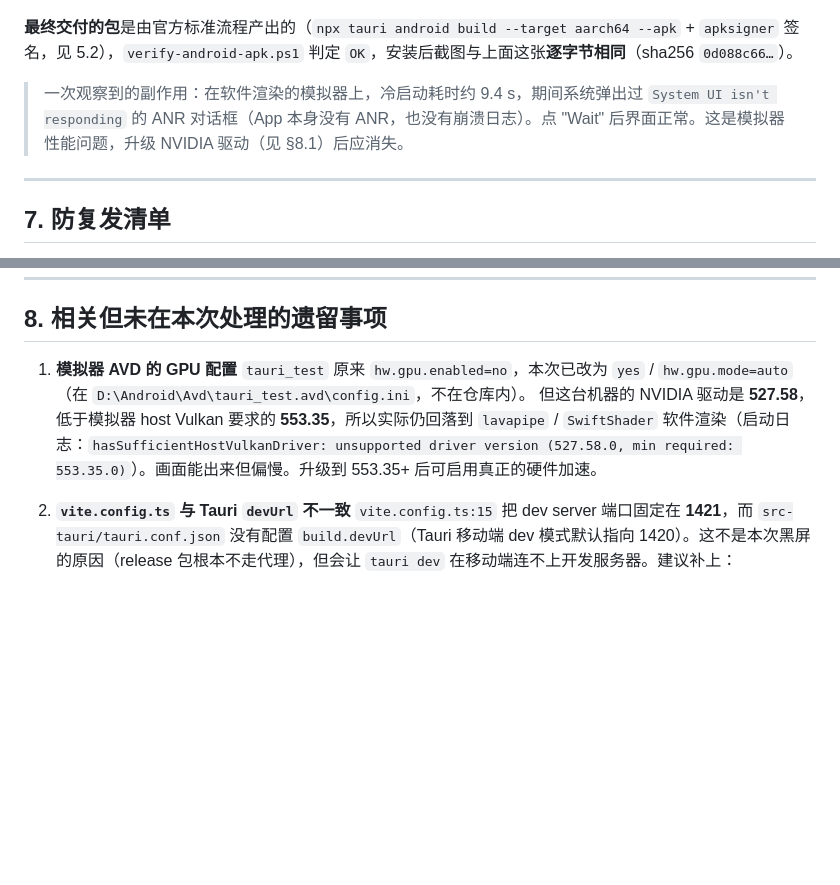
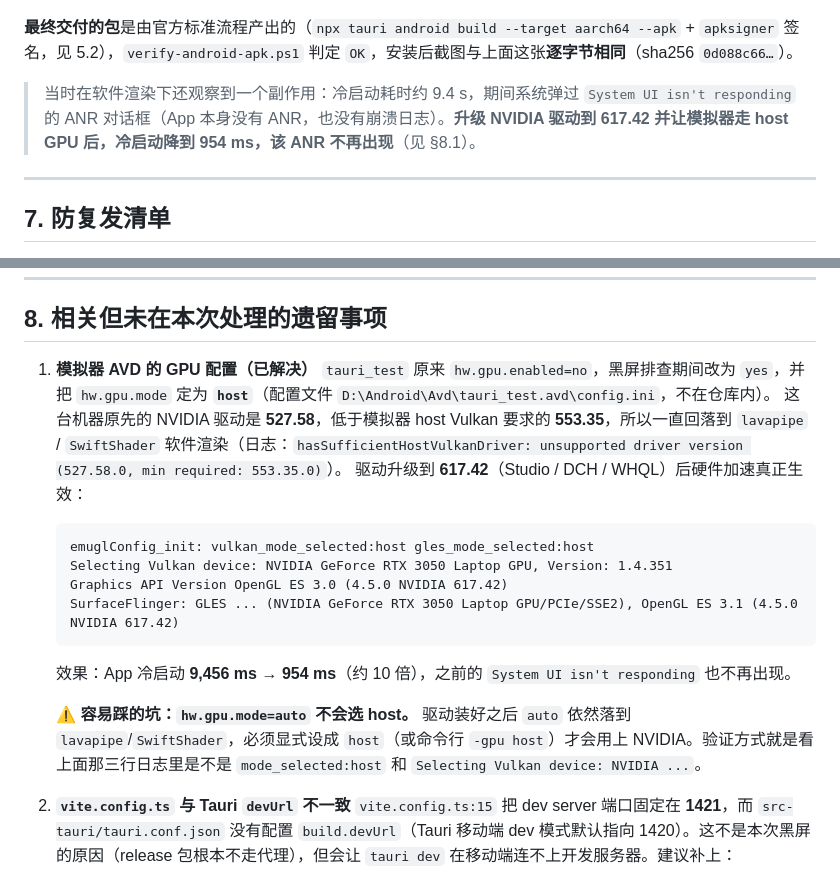
Before and after one commit to frankwei2019/teleprompter, a Markdown page: docs/android-build-black-screen.md, 2 parts joined by grey strips. GitHub-like rendering; blank space fills up the shorter version.

Commit message:
docs: record the resolved emulator GPU acceleration
The NVIDIA driver was upgraded 527.58 -> 617.42 (Studio, DCH/WHQL) and the
AVD is now pinned to hw.gpu.mode=host. Host Vulkan finally engages:

  emuglConfig_init: vulkan_mode_selected:host gles_mode_selected:host
  Selecting Vulkan device: NVIDIA GeForce RTX 3050 Laptop GPU, Version: 1.4.351
  Graphics API Version OpenGL ES 3.0 (4.5.0 NVIDIA 617.42)

App cold start drops from 9,456 ms (SwiftShader) to 954 ms, and the
"System UI isn't responding" ANR seen during the earlier software-rendered
run no longer occurs.

Documented the non-obvious part: hw.gpu.mode=auto does NOT pick host even
with a supported driver - it still falls back to lavapipe/SwiftShader - so the
mode must be set to host explicitly, and the check is looking for
"mode_selected:host" plus "Selecting Vulkan device: NVIDIA ..." in the log.

Docs only; no code or artifact changes.

````diff
--- a/docs/android-build-black-screen.md
+++ b/docs/android-build-black-screen.md
@@ -290,7 +290,7 @@ pwsh -File scripts/verify-android-apk.ps1 -ApkPath release\teleprompter-arm64-v1
 
 **最终交付的包**是由官方标准流程产出的（`npx tauri android build --target aarch64 --apk` + `apksigner` 签名，见 5.2），`verify-android-apk.ps1` 判定 `OK`，安装后截图与上面这张**逐字节相同**（sha256 `0d088c66…`）。
 
-> 一次观察到的副作用：在软件渲染的模拟器上，冷启动耗时约 9.4 s，期间系统弹出过 `System UI isn't responding` 的 ANR 对话框（App 本身没有 ANR，也没有崩溃日志）。点 "Wait" 后界面正常。这是模拟器性能问题，升级 NVIDIA 驱动（见 §8.1）后应消失。
+> 当时在软件渲染下还观察到一个副作用：冷启动耗时约 9.4 s，期间系统弹过 `System UI isn't responding` 的 ANR 对话框（App 本身没有 ANR，也没有崩溃日志）。**升级 NVIDIA 驱动到 617.42 并让模拟器走 host GPU 后，冷启动降到 954 ms，该 ANR 不再出现**（见 §8.1）。
 
 ---
 
@@ -307,9 +307,21 @@ pwsh -File scripts/verify-android-apk.ps1 -ApkPath release\teleprompter-arm64-v1
 
 ## 8. 相关但未在本次处理的遗留事项
 
-1. **模拟器 AVD 的 GPU 配置**
-   `tauri_test` 原来 `hw.gpu.enabled=no`，本次已改为 `yes` / `hw.gpu.mode=auto`（在 `D:\Android\Avd\tauri_test.avd\config.ini`，不在仓库内）。
-   但这台机器的 NVIDIA 驱动是 **527.58**，低于模拟器 host Vulkan 要求的 **553.35**，所以实际仍回落到 `lavapipe` / `SwiftShader` 软件渲染（启动日志：`hasSufficientHostVulkanDriver: unsupported driver version (527.58.0, min required: 553.35.0)`）。画面能出来但偏慢。升级到 553.35+ 后可启用真正的硬件加速。
+1. **模拟器 AVD 的 GPU 配置（已解决）**
+   `tauri_test` 原来 `hw.gpu.enabled=no`，黑屏排查期间改为 `yes`，并把 `hw.gpu.mode` 定为 **`host`**（配置文件 `D:\Android\Avd\tauri_test.avd\config.ini`，不在仓库内）。
+   这台机器原先的 NVIDIA 驱动是 **527.58**，低于模拟器 host Vulkan 要求的 **553.35**，所以一直回落到 `lavapipe` / `SwiftShader` 软件渲染（日志：`hasSufficientHostVulkanDriver: unsupported driver version (527.58.0, min required: 553.35.0)`）。
+   驱动升级到 **617.42**（Studio / DCH / WHQL）后硬件加速真正生效：
+
+   ```
+   emuglConfig_init: vulkan_mode_selected:host gles_mode_selected:host
+   Selecting Vulkan device: NVIDIA GeForce RTX 3050 Laptop GPU, Version: 1.4.351
+   Graphics API Version OpenGL ES 3.0 (4.5.0 NVIDIA 617.42)
+   SurfaceFlinger: GLES ... (NVIDIA GeForce RTX 3050 Laptop GPU/PCIe/SSE2), OpenGL ES 3.1 (4.5.0 NVIDIA 617.42)
+   ```
+
+   效果：App 冷启动 **9,456 ms → 954 ms**（约 10 倍），之前的 `System UI isn't responding` 也不再出现。
+
+   **⚠️ 容易踩的坑：`hw.gpu.mode=auto` 不会选 host。** 驱动装好之后 `auto` 依然落到 `lavapipe`/`SwiftShader`，必须显式设成 `host`（或命令行 `-gpu host`）才会用上 NVIDIA。验证方式就是看上面那三行日志里是不是 `mode_selected:host` 和 `Selecting Vulkan device: NVIDIA ...`。
 
 2. **`vite.config.ts` 与 Tauri `devUrl` 不一致**
    `vite.config.ts:15` 把 dev server 端口固定在 **1421**，而 `src-tauri/tauri.conf.json` 没有配置 `build.devUrl`（Tauri 移动端 dev 模式默认指向 1420）。这不是本次黑屏的原因（release 包根本不走代理），但会让 `tauri dev` 在移动端连不上开发服务器。建议补上：
````
